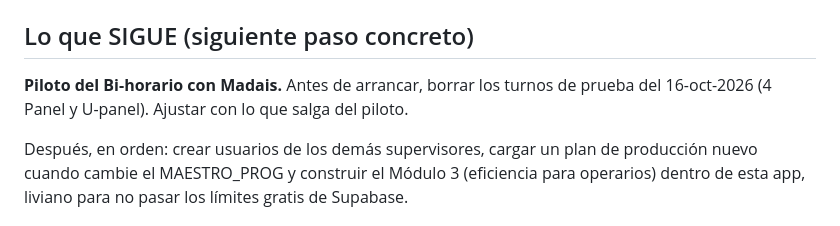
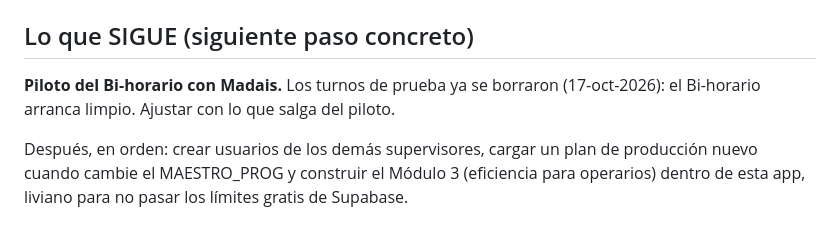
Before and after one commit to SaidAlejandro-99/Super-App-Max, a Markdown page: ESTADO.md, the part around the change. Drawn GitHub-style.

Commit message:
ESTADO: turnos de prueba borrados, piloto listo
Co-Authored-By: Claude Opus 5.5 <noreply@anthropic.com>

```diff
--- a/ESTADO.md
+++ b/ESTADO.md
@@ -63,8 +63,8 @@ La fórmula que une todo: **Eficiencia = Producción real (Módulo 2) ÷ Meta (M
 
 ## Lo que SIGUE (siguiente paso concreto)
 
-**Piloto del Bi-horario con Madais.** Antes de arrancar, borrar los turnos de
-prueba del 16-oct-2026 (4 Panel y U-panel). Ajustar con lo que salga del piloto.
+**Piloto del Bi-horario con Madais.** Los turnos de prueba ya se borraron
+(17-oct-2026): el Bi-horario arranca limpio. Ajustar con lo que salga del piloto.
 
 Después, en orden: crear usuarios de los demás supervisores, cargar un plan de
 producción nuevo cuando cambie el MAESTRO_PROG y construir el Módulo 3
```
